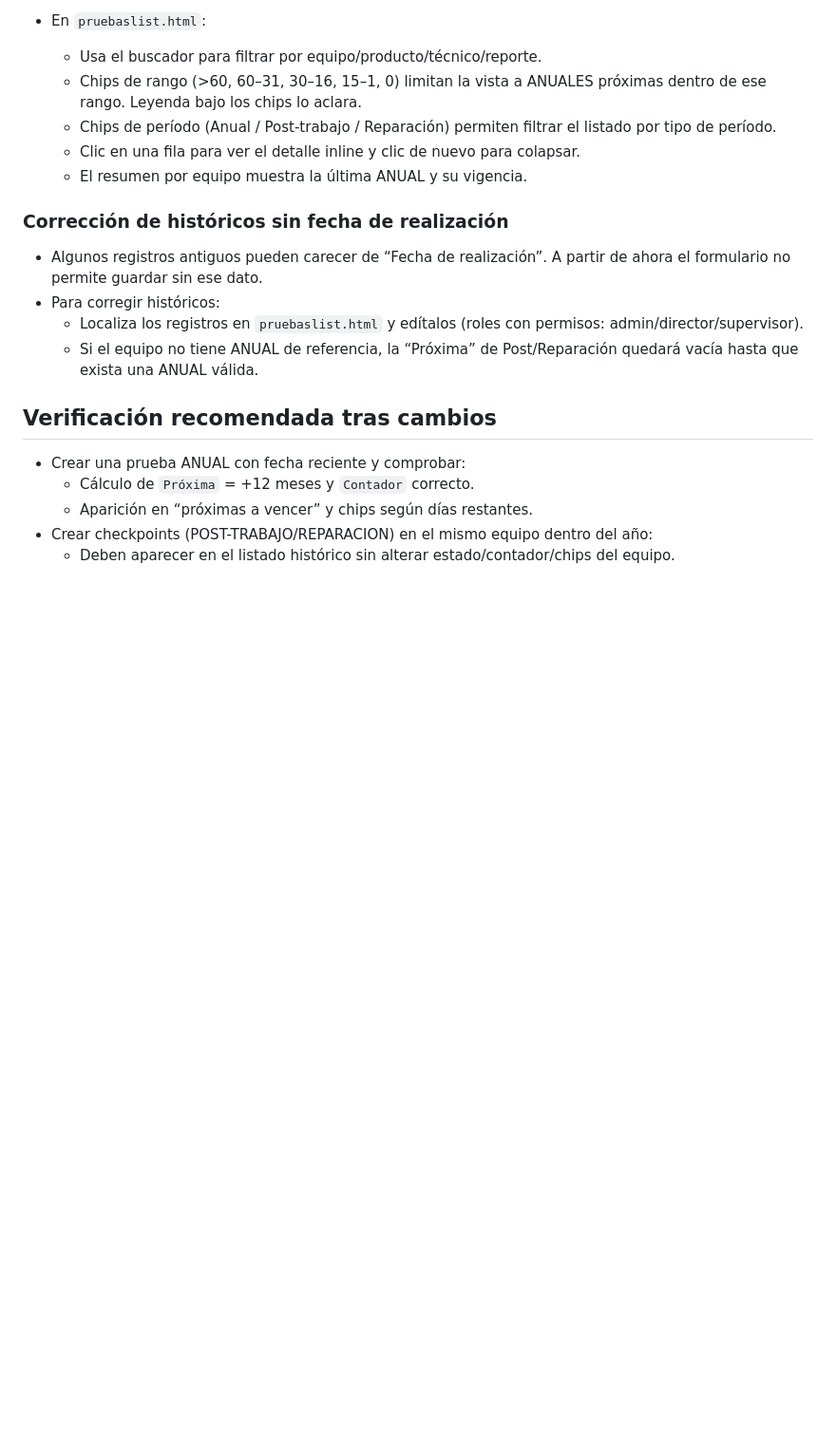
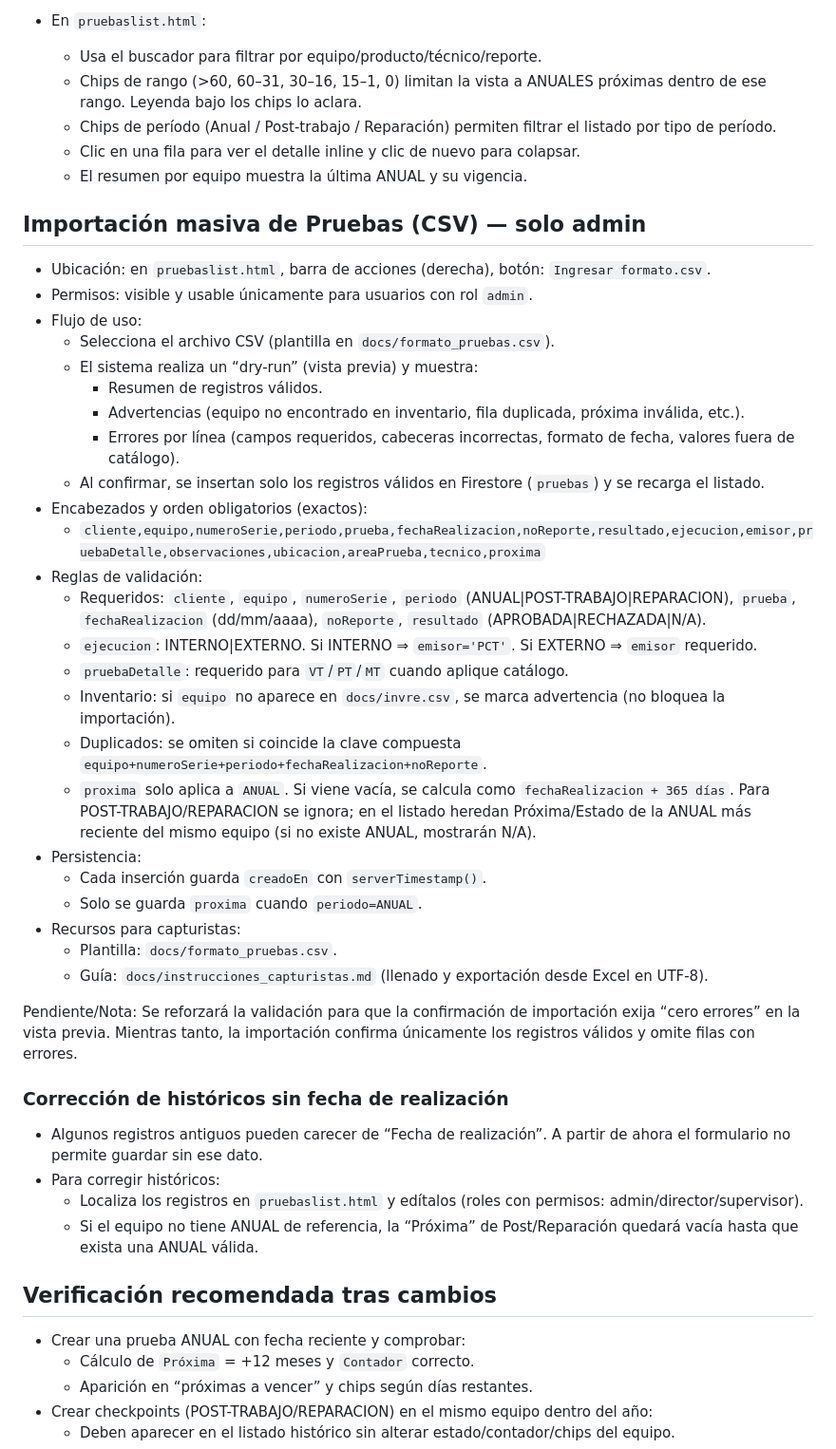
Before and after one commit to unknownshopper/xpct, a Markdown page: README.md, the part around the change. Shown at 95% size. Rendered like a GitHub page; blank space fills up the shorter version.

Commit message:
¨formatocsv¨

```diff
--- a/README.md
+++ b/README.md
@@ -99,6 +99,35 @@ Sistema interno para gestionar inventario de equipos, actividades de servicio, p
   - Chips de período (Anual / Post-trabajo / Reparación) permiten filtrar el listado por tipo de período.
   - Clic en una fila para ver el detalle inline y clic de nuevo para colapsar.
   - El resumen por equipo muestra la última ANUAL y su vigencia.
+
+## Importación masiva de Pruebas (CSV) — solo admin
+
+- Ubicación: en `pruebaslist.html`, barra de acciones (derecha), botón: `Ingresar formato.csv`.
+- Permisos: visible y usable únicamente para usuarios con rol `admin`.
+- Flujo de uso:
+  - Selecciona el archivo CSV (plantilla en `docs/formato_pruebas.csv`).
+  - El sistema realiza un “dry-run” (vista previa) y muestra:
+    - Resumen de registros válidos.
+    - Advertencias (equipo no encontrado en inventario, fila duplicada, próxima inválida, etc.).
+    - Errores por línea (campos requeridos, cabeceras incorrectas, formato de fecha, valores fuera de catálogo).
+  - Al confirmar, se insertan solo los registros válidos en Firestore (`pruebas`) y se recarga el listado.
+- Encabezados y orden obligatorios (exactos):
+  - `cliente,equipo,numeroSerie,periodo,prueba,fechaRealizacion,noReporte,resultado,ejecucion,emisor,pruebaDetalle,observaciones,ubicacion,areaPrueba,tecnico,proxima`
+- Reglas de validación:
+  - Requeridos: `cliente`, `equipo`, `numeroSerie`, `periodo` (ANUAL|POST-TRABAJO|REPARACION), `prueba`, `fechaRealizacion` (dd/mm/aaaa), `noReporte`, `resultado` (APROBADA|RECHAZADA|N/A).
+  - `ejecucion`: INTERNO|EXTERNO. Si INTERNO ⇒ `emisor='PCT'`. Si EXTERNO ⇒ `emisor` requerido.
+  - `pruebaDetalle`: requerido para `VT`/`PT`/`MT` cuando aplique catálogo.
+  - Inventario: si `equipo` no aparece en `docs/invre.csv`, se marca advertencia (no bloquea la importación).
+  - Duplicados: se omiten si coincide la clave compuesta `equipo+numeroSerie+periodo+fechaRealizacion+noReporte`.
+  - `proxima` solo aplica a `ANUAL`. Si viene vacía, se calcula como `fechaRealizacion + 365 días`. Para POST-TRABAJO/REPARACION se ignora; en el listado heredan Próxima/Estado de la ANUAL más reciente del mismo equipo (si no existe ANUAL, mostrarán N/A).
+- Persistencia:
+  - Cada inserción guarda `creadoEn` con `serverTimestamp()`.
+  - Solo se guarda `proxima` cuando `periodo=ANUAL`.
+- Recursos para capturistas:
+  - Plantilla: `docs/formato_pruebas.csv`.
+  - Guía: `docs/instrucciones_capturistas.md` (llenado y exportación desde Excel en UTF-8).
+
+Pendiente/Nota: Se reforzará la validación para que la confirmación de importación exija “cero errores” en la vista previa. Mientras tanto, la importación confirma únicamente los registros válidos y omite filas con errores.
 
 ### Corrección de históricos sin fecha de realización
 - Algunos registros antiguos pueden carecer de “Fecha de realización”. A partir de ahora el formulario no permite guardar sin ese dato.
```
